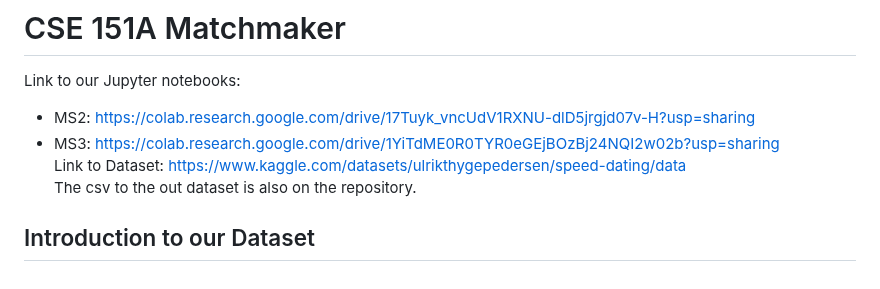
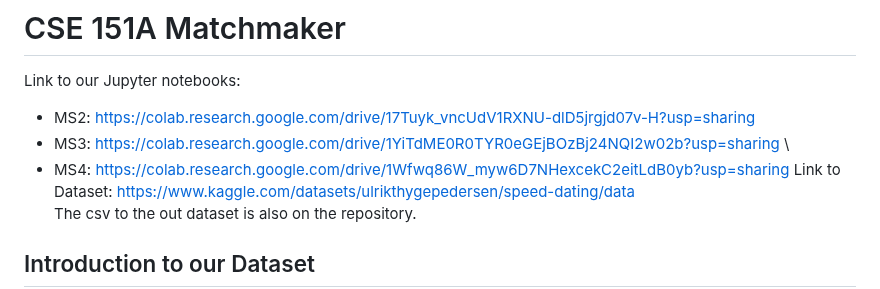
Before and after one commit to s-fereidooni/CSE151A_matchmaker, a Markdown page: README.md, the part around the change. GitHub-like rendering.

```diff
--- a/README.md
+++ b/README.md
@@ -3,6 +3,7 @@
 Link to our Jupyter notebooks:
 * MS2: [https://colab.research.google.com/drive/17Tuyk_vncUdV1RXNU-dlD5jrgjd07v-H?usp=sharing](https://colab.research.google.com/drive/17Tuyk_vncUdV1RXNU-dlD5jrgjd07v-H?usp=sharing)
 * MS3: [https://colab.research.google.com/drive/1YiTdME0R0TYR0eGEjBOzBj24NQI2w02b?usp=sharing](https://colab.research.google.com/drive/1z7sOpXUmxRID6vVpQlkCrXNFihgwi_LU?usp=sharing) \
+* MS4: [https://colab.research.google.com/drive/1Wfwq86W_myw6D7NHexcekC2eitLdB0yb?usp=sharing](https://colab.research.google.com/drive/1Wfwq86W_myw6D7NHexcekC2eitLdB0yb?usp=sharing)
 Link to Dataset: https://www.kaggle.com/datasets/ulrikthygepedersen/speed-dating/data \
 The csv to the out dataset is also on the repository.
 
```
